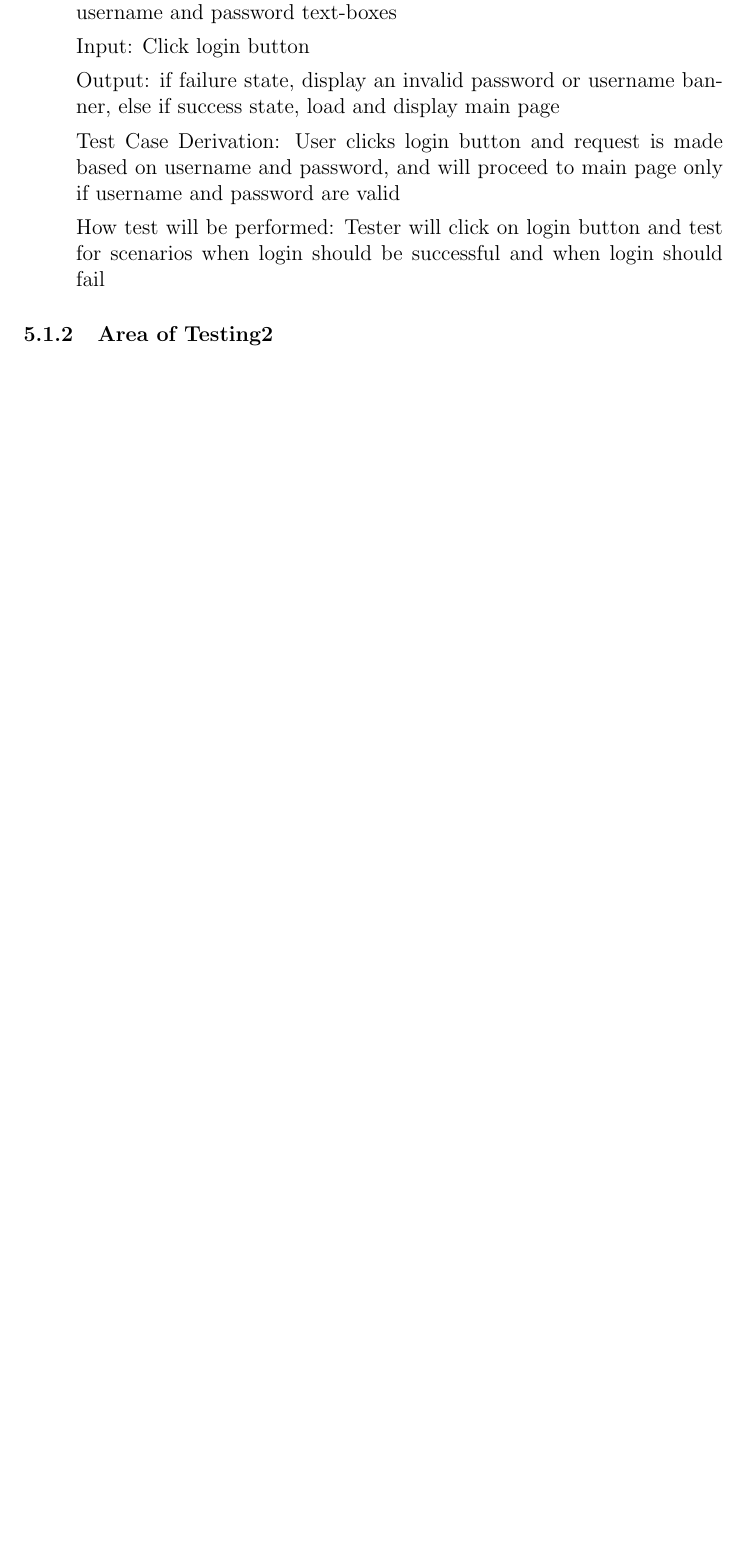
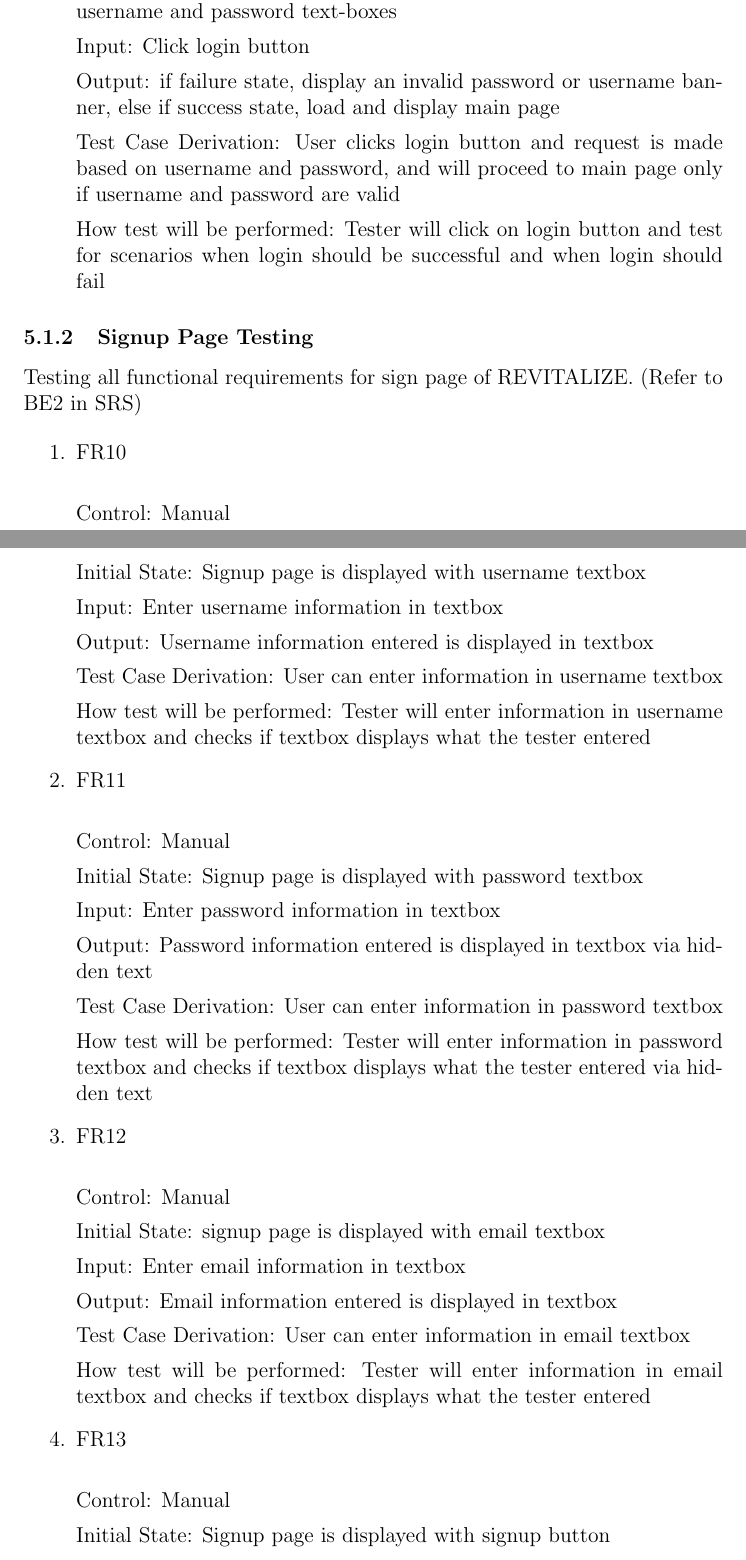
Before and after one commit to faiq-bokhari/REVITALIZE, a LaTeX document (docs/VnVPlan/VnVPlan.tex): part of page 11 of 19 before the commit and two parts of pages 11 and 12 of 22 after it, the two joined at a grey line, cut so that both start at the same text, the shorter picture padded with empty space. Compiled offline with pdfLaTeX.

Commit message:
Added testing requirements for FR10-16

```diff
--- a/docs/VnVPlan/VnVPlan.tex
+++ b/docs/VnVPlan/VnVPlan.tex
@@ -287,7 +287,59 @@ Test Case Derivation: User clicks login button and request is made based on user
 
 How test will be performed: Tester will click on login button and test for scenarios when login should be successful and when login should fail
 
+
 \end{enumerate}
 
-\subsubsection{Area of Testing2}
+\subsubsection{Signup Page Testing}
 
+Testing all functional requirements for sign page of REVITALIZE. (Refer to BE2 in SRS)
+
+\begin{enumerate}
+
+\item{FR10\\}
+
+Control: Manual
+
+Initial State: Signup page is displayed with username textbox
+
+Input: Enter username information in textbox
+
+Output: Username information entered is displayed in textbox
+
+Test Case Derivation: User can enter information in username textbox
+
+How test will be performed: Tester will enter information in username textbox and checks if textbox displays what the tester entered
+
+\item{FR11\\}
+
+Control: Manual
+
+Initial State: Signup page is displayed with password textbox
+
+Input: Enter password information in textbox
+
+Output: Password information entered is displayed in textbox via hidden text
+
+Test Case Derivation: User can enter information in password textbox
+
+How test will be performed: Tester will enter information in password textbox and checks if textbox displays what the tester entered via hidden text
+
+\item{FR12\\}
+
+Control: Manual
+
+Initial State: signup page is displayed with email textbox
+
+Input: Enter email information in textbox
+
+Output: Email information entered is displayed in textbox
+
+Test Case Derivation: User can enter information in email textbox
+
+How test will be performed: Tester will enter information in email textbox and checks if textbox displays what the tester entered
+
+\item{FR13\\}
+
+Control: Manual
+
+Initial State: Signup page is displayed with signup button
```
Also changed, not shown: docs/VnVPlan/VnVPlan.pdf, docs/VnVPlan/VnVPlan.tex (54 more changed lines).
